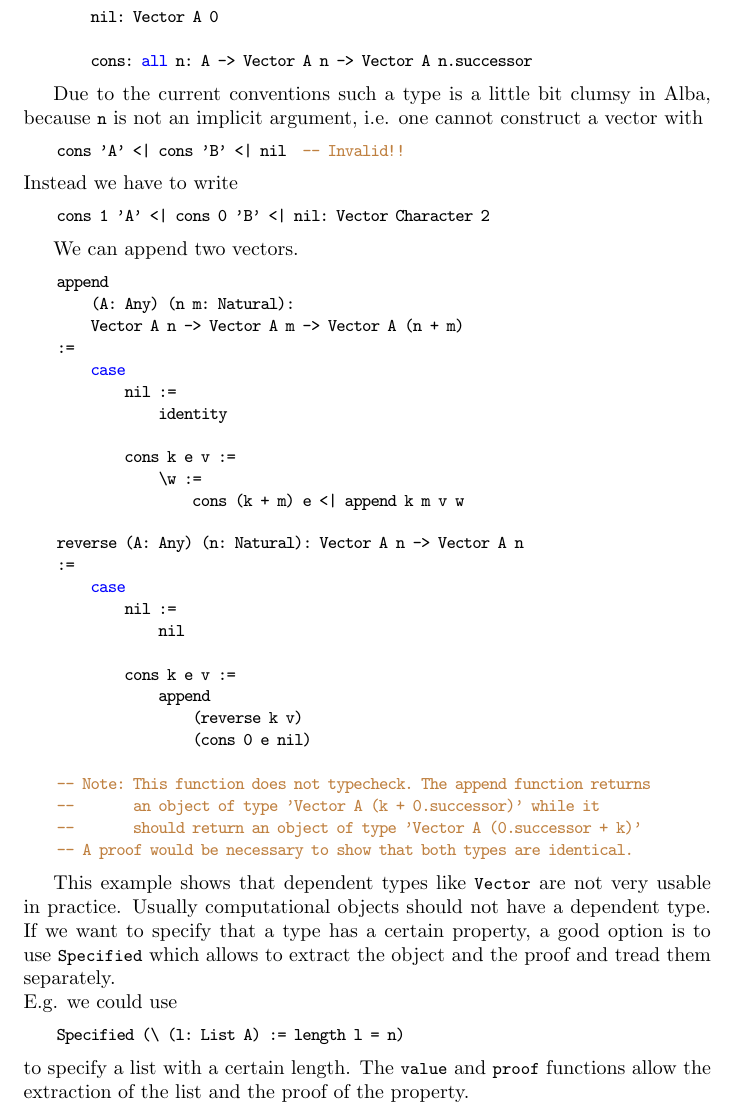
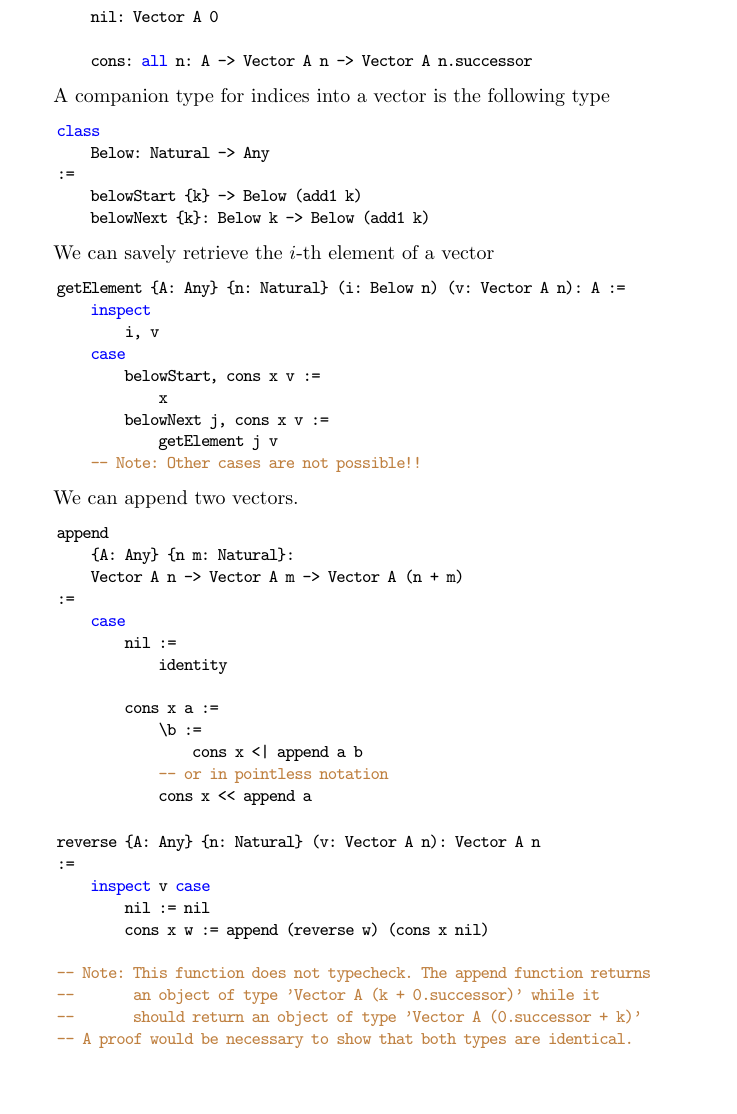
Before and after one commit to hbr/tex_alba_design, a LaTeX thesis (main_alba_design.tex, which reads certprog.tex): part of page 180 of 235, cut so that both start at the same text, the shorter picture padded with empty space. Compiled offline with pdfLaTeX.

Commit message:
Added to chapter 'Vectors'
	modified:   certprog.tex

```diff
--- a/certprog.tex
+++ b/certprog.tex
@@ -2862,50 +2863,56 @@ types. A vector in Alba can be defined as
         cons: all n: A -> Vector A n -> Vector A n.successor
 \end{alba}
 
-Due to the current conventions such a type is a little bit clumsy in Alba,
-because \code{n} is not an implicit argument, i.e. one cannot construct a vector
-with
-%
-\begin{alba}
-    cons 'A' <| cons 'B' <| nil  -- Invalid!!
-\end{alba}
-%
-%
-Instead we have to write
-
-\begin{alba}
-    cons 1 'A' <| cons 0 'B' <| nil: Vector Character 2
-\end{alba}
-
+A companion type for indices into a vector is the following type
+
+\begin{alba}
+    class
+        Below: Natural -> Any
+    :=
+        belowStart {k} -> Below (add1 k)
+        belowNext {k}: Below k -> Below (add1 k)
+\end{alba}
+
+
+We can savely retrieve the $i$-th element of a vector
+
+\begin{alba}
+    getElement {A: Any} {n: Natural} (i: Below n) (v: Vector A n): A :=
+        inspect
+            i, v
+        case
+            belowStart, cons x v :=
+                x
+            belowNext j, cons x v :=
+                getElement j v
+        -- Note: Other cases are not possible!!
+\end{alba}
 
 We can append two vectors.
 
 \begin{alba}
     append
-        (A: Any) (n m: Natural):
+        {A: Any} {n m: Natural}:
         Vector A n -> Vector A m -> Vector A (n + m)
     :=
         case
             nil :=
                 identity
 
-            cons k e v :=
-                \w :=
-                    cons (k + m) e <| append k m v w
-\end{alba}
-
-
-\begin{alba}
-    reverse (A: Any) (n: Natural): Vector A n -> Vector A n
-    :=
-        case
-            nil :=
-                nil
-
-            cons k e v :=
-                append
-                    (reverse k v)
-                    (cons 0 e nil)
+            cons x a :=
+                \b :=
+                    cons x <| append a b
+                -- or in pointless notation
+                cons x << append a
+\end{alba}
+
+
+\begin{alba}
+    reverse {A: Any} {n: Natural} (v: Vector A n): Vector A n
+    :=
+        inspect v case
+            nil := nil
+            cons x w := append (reverse w) (cons x nil)
 
     -- Note: This function does not typecheck. The append function returns
     --       an object of type 'Vector A (k + 0.successor)' while it
@@ -2914,26 +2921,13 @@ We can append two vectors.
 \end{alba}
 
 
-This example shows that dependent types like \code{Vector} are not very usable
-in practice. Usually computational objects should not have a dependent type. If
-we want to specify that a type has a certain property, a good option is to use
-\code{Specified} which allows to extract the object and the proof and tread them
-separately.
-
-\noindent E.g. we could use
-\begin{alba}
-    Specified (\ (l: List A) := length l = n)
-\end{alba}
-%
-to specify a list with a certain length. The \code{value} and \code{proof}
-functions allow the extraction of the list and the proof of the property.
-
 
 
 
 
 
 \section{Red Black Trees}
+%%%%%%%%%%%%%%%%%%%%%%%%%%%%%%%%%%%%%%%
 
 Ideas from Stephanie Weyrich's Haskell implementation:
 
```
Also changed, not shown: certprog.tex (1 more changed lines).
